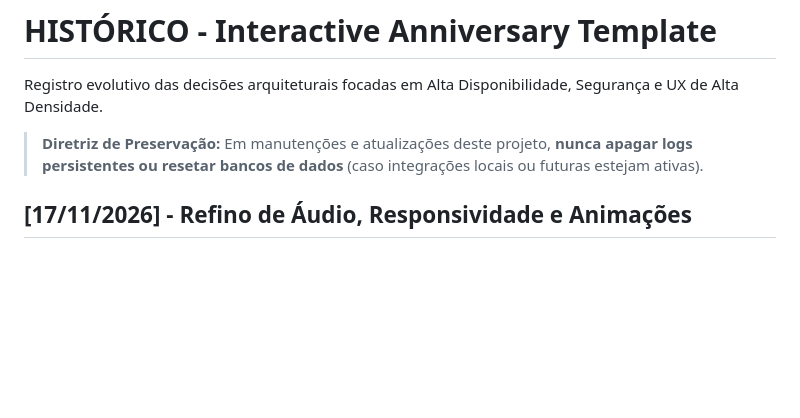
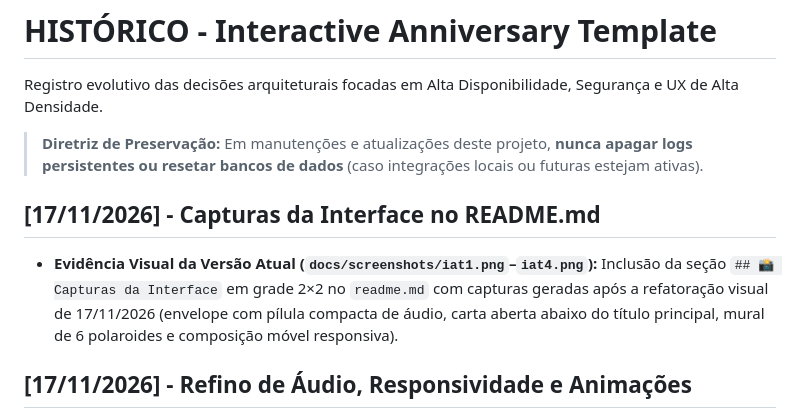
Before and after one commit to raphael-c-martins/Interactive-Anniversary-Template, a Markdown page: historico.md, the part around the change. Drawn GitHub-style; blank space fills up the shorter version.

```diff
--- a/historico.md
+++ b/historico.md
@@ -3,6 +3,9 @@
 Registro evolutivo das decisões arquiteturais focadas em Alta Disponibilidade, Segurança e UX de Alta Densidade.
 
 > **Diretriz de Preservação:** Em manutenções e atualizações deste projeto, **nunca apagar logs persistentes ou resetar bancos de dados** (caso integrações locais ou futuras estejam ativas).
+
+## [17/11/2026] - Capturas da Interface no README.md
+- **Evidência Visual da Versão Atual (`docs/screenshots/iat1.png`–`iat4.png`):** Inclusão da seção `## 📸 Capturas da Interface` em grade 2×2 no `readme.md` com capturas geradas após a refatoração visual de 17/11/2026 (envelope com pílula compacta de áudio, carta aberta abaixo do título principal, mural de 6 polaroides e composição móvel responsiva).
 
 ## [17/11/2026] - Refino de Áudio, Responsividade e Animações
 - **Controle de Áudio e Volume Inicial Baixo:** Volume inicial reduzido de 100% para `15%` com entrada suave (*fade-in* de `700ms`), persistência local no navegador (`localStorage`) e suporte alternativo via *Web Audio API* (`GainNode`) para dispositivos que bloqueiam escrita em `audio.volume` (como iOS Safari).
```
Also changed, not shown: readme.md (+8 -0 lines), docs/screenshots/iat1.png (added), docs/screenshots/iat2.png (added), docs/screenshots/iat4.png (added), 1 other file.
